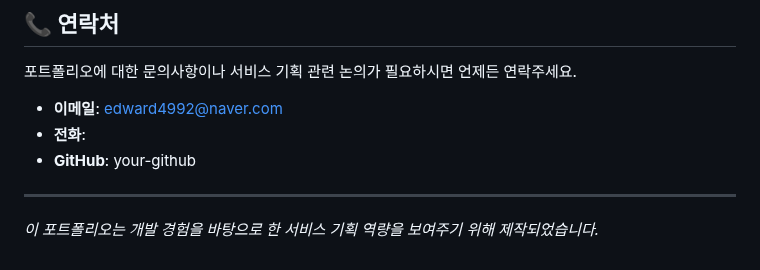
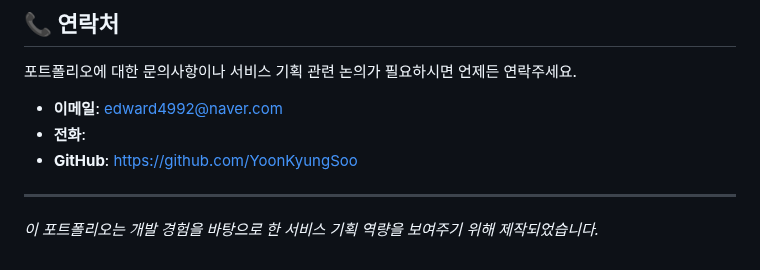
Before and after one commit to YoonKyungSoo/YoonPortfolio, a Markdown page: README.md, the part around the change. Rendered like a GitHub page.

```diff
--- a/README.md
+++ b/README.md
@@ -101,7 +101,7 @@
 
 - **이메일**: edward4992@naver.com
 - **전화**:
-- **GitHub**: your-github
+- **GitHub**: https://github.com/YoonKyungSoo
 
 ---
 
```
